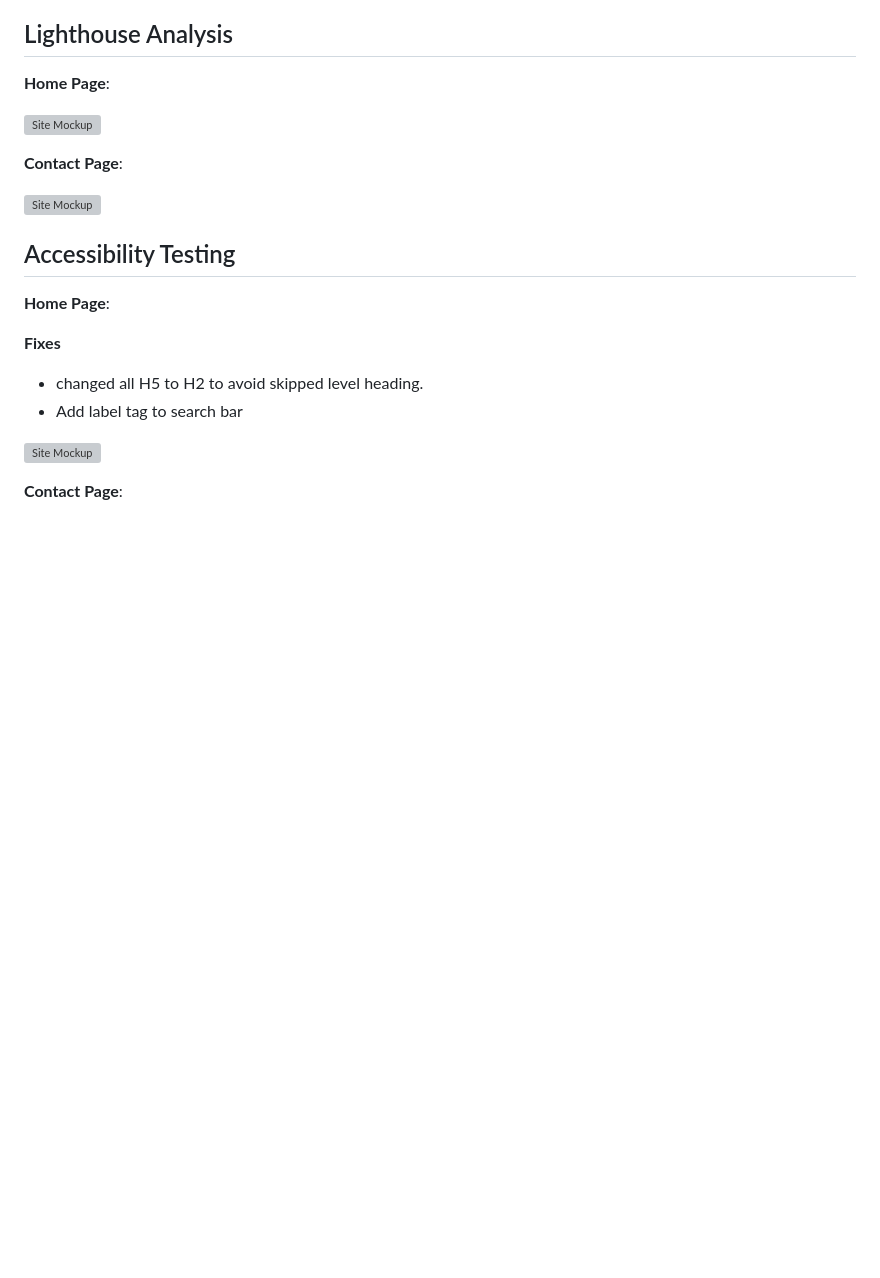
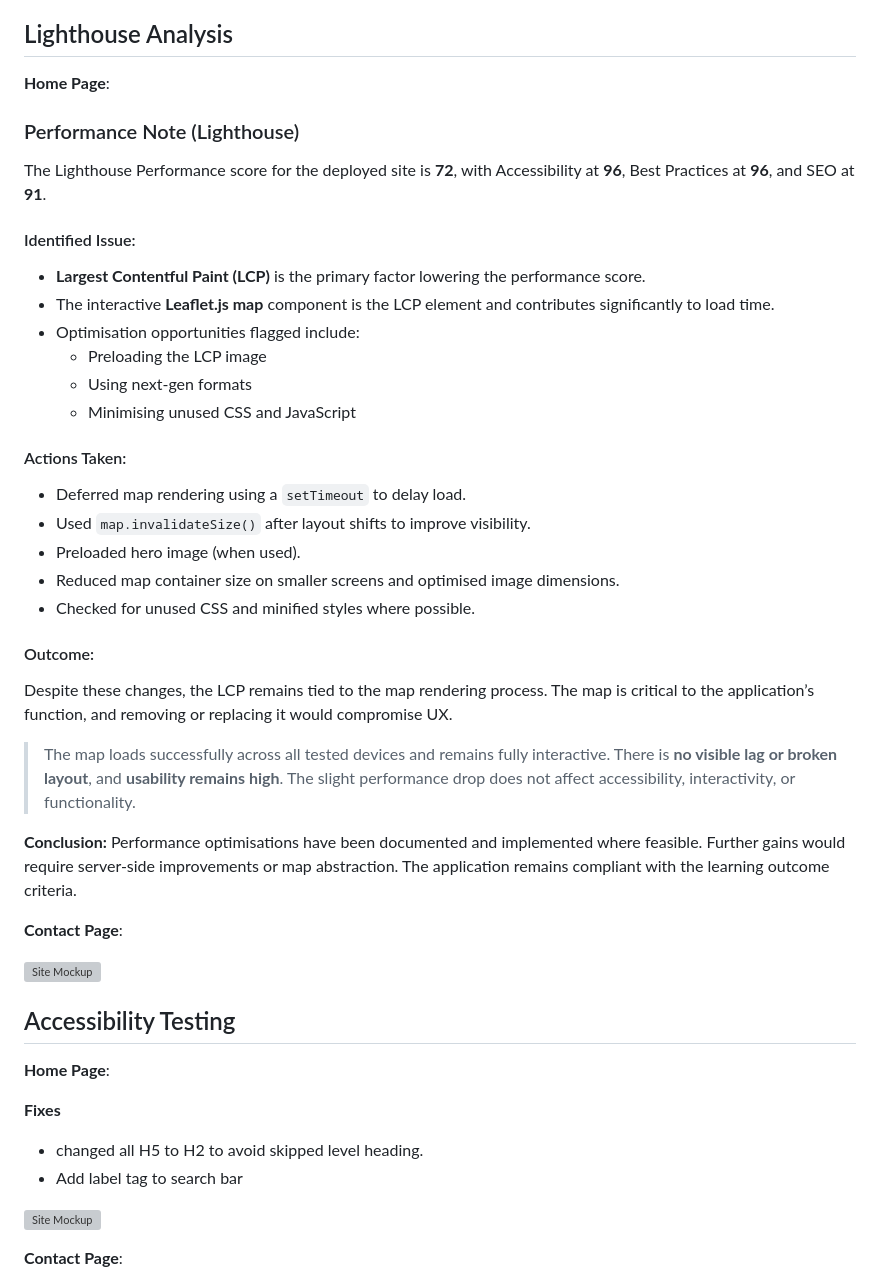
Before and after one commit to shipleyux/sober-map, a Markdown page: README.md, the part around the change. GitHub-like rendering; blank space fills up the shorter version; grey boxes are pictures that could not be loaded.

Commit message:
map optimization, update readme and test

```diff
--- a/README.md
+++ b/README.md
@@ -181,8 +181,31 @@ Errors Found
 
 ## Lighthouse Analysis ##
  **Home Page**:
+### Performance Note (Lighthouse)
 
- ![Site Mockup](assets/lh-home.png)
+The Lighthouse Performance score for the deployed site is **72**, with Accessibility at **96**, Best Practices at **96**, and SEO at **91**.
+
+#### Identified Issue:
+- **Largest Contentful Paint (LCP)** is the primary factor lowering the performance score.
+- The interactive **Leaflet.js map** component is the LCP element and contributes significantly to load time.
+- Optimisation opportunities flagged include:
+  - Preloading the LCP image
+  - Using next-gen formats
+  - Minimising unused CSS and JavaScript
+
+#### Actions Taken:
+- Deferred map rendering using a `setTimeout` to delay load.
+- Used `map.invalidateSize()` after layout shifts to improve visibility.
+- Preloaded hero image (when used).
+- Reduced map container size on smaller screens and optimised image dimensions.
+- Checked for unused CSS and minified styles where possible.
+
+#### Outcome:
+Despite these changes, the LCP remains tied to the map rendering process. The map is critical to the application’s function, and removing or replacing it would compromise UX.
+
+> The map loads successfully across all tested devices and remains fully interactive. There is **no visible lag or broken layout**, and **usability remains high**. The slight performance drop does not affect accessibility, interactivity, or functionality.
+
+**Conclusion:** Performance optimisations have been documented and implemented where feasible. Further gains would require server-side improvements or map abstraction. The application remains compliant with the learning outcome criteria.
 
  **Contact Page**:
 
```
Also changed, not shown: testing.md (+9 -0 lines), assets/Screenshot 2025-05-13 at 13.19.52.png (added), 5 other files.
